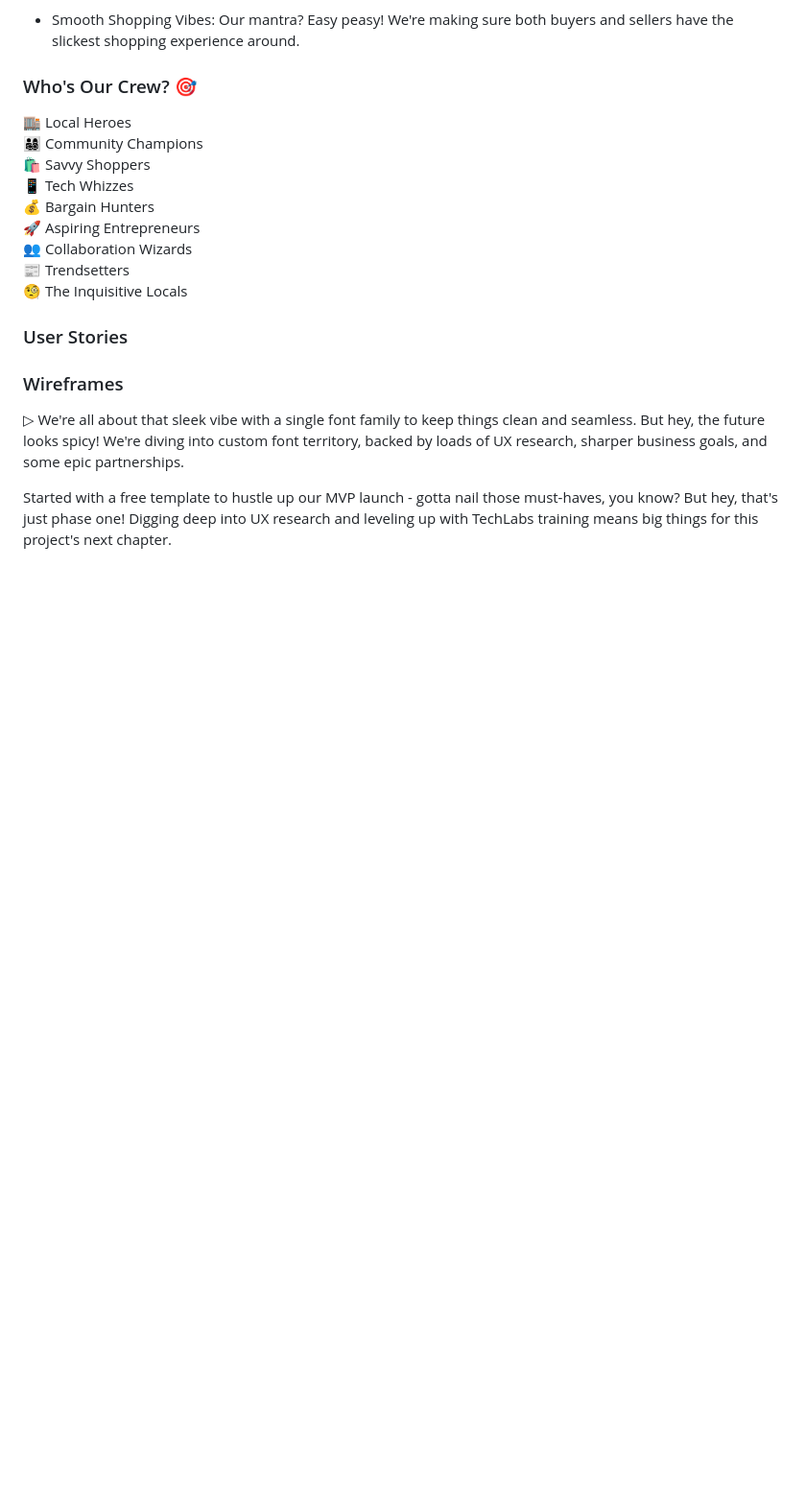
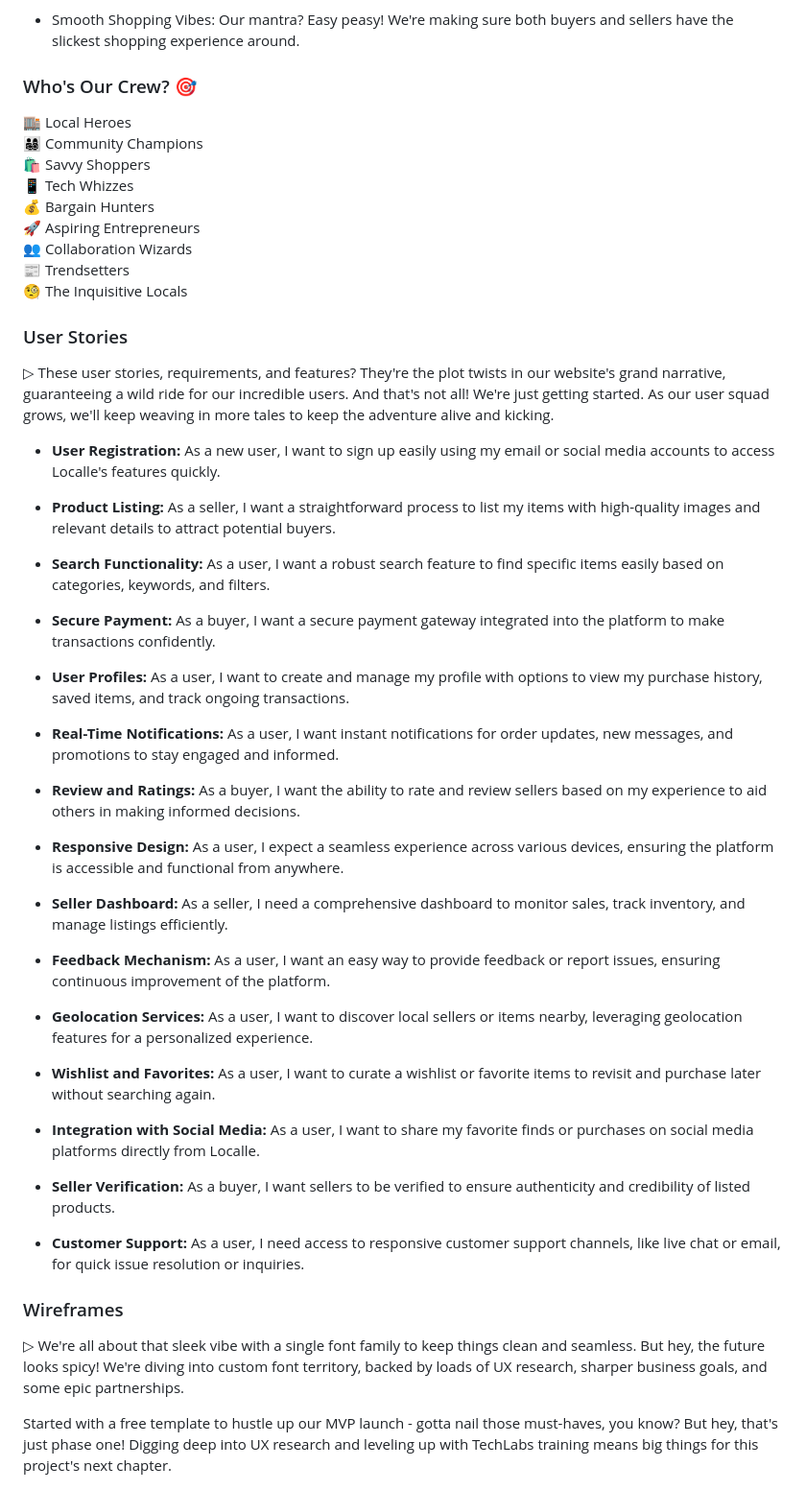
Before and after one commit to mistersouza/localle, a Markdown page: README.md, the part around the change. Shown at 96% size. Drawn GitHub-style; blank space fills up the shorter version.

Commit message:
Readme Ppanning & Ddvelopment, user stories

```diff
--- a/README.md
+++ b/README.md
@@ -31,6 +31,38 @@ Introducing Localle Marketplace's Game Plan! It's all about rocking our unique v
 🧐 The Inquisitive Locals
 
 ### User Stories
+
+▷ These user stories, requirements, and features? They're the plot twists in our website's grand narrative, guaranteeing a wild ride for our incredible users. And that's not all! We're just getting started. As our user squad grows, we'll keep weaving in more tales to keep the adventure alive and kicking.
+
+- __User Registration:__ As a new user, I want to sign up easily using my email or social media accounts to access Localle's features quickly.
+
+- __Product Listing:__ As a seller, I want a straightforward process to list my items with high-quality images and relevant details to attract potential buyers.
+
+- __Search Functionality:__ As a user, I want a robust search feature to find specific items easily based on categories, keywords, and filters.
+
+- __Secure Payment:__ As a buyer, I want a secure payment gateway integrated into the platform to make transactions confidently.
+
+- __User Profiles:__ As a user, I want to create and manage my profile with options to view my purchase history, saved items, and track ongoing transactions.
+
+- __Real-Time Notifications:__ As a user, I want instant notifications for order updates, new messages, and promotions to stay engaged and informed.
+
+- __Review and Ratings:__ As a buyer, I want the ability to rate and review sellers based on my experience to aid others in making informed decisions.
+
+- __Responsive Design:__ As a user, I expect a seamless experience across various devices, ensuring the platform is accessible and functional from anywhere.
+
+- __Seller Dashboard:__ As a seller, I need a comprehensive dashboard to monitor sales, track inventory, and manage listings efficiently.
+
+- __Feedback Mechanism:__ As a user, I want an easy way to provide feedback or report issues, ensuring continuous improvement of the platform.
+
+- __Geolocation Services:__ As a user, I want to discover local sellers or items nearby, leveraging geolocation features for a personalized experience.
+
+- __Wishlist and Favorites:__ As a user, I want to curate a wishlist or favorite items to revisit and purchase later without searching again.
+
+- __Integration with Social Media:__ As a user, I want to share my favorite finds or purchases on social media platforms directly from Localle.
+
+- __Seller Verification:__ As a buyer, I want sellers to be verified to ensure authenticity and credibility of listed products.
+
+- __Customer Support:__ As a user, I need access to responsive customer support channels, like live chat or email, for quick issue resolution or inquiries.
 
 ### Wireframes
 
```
